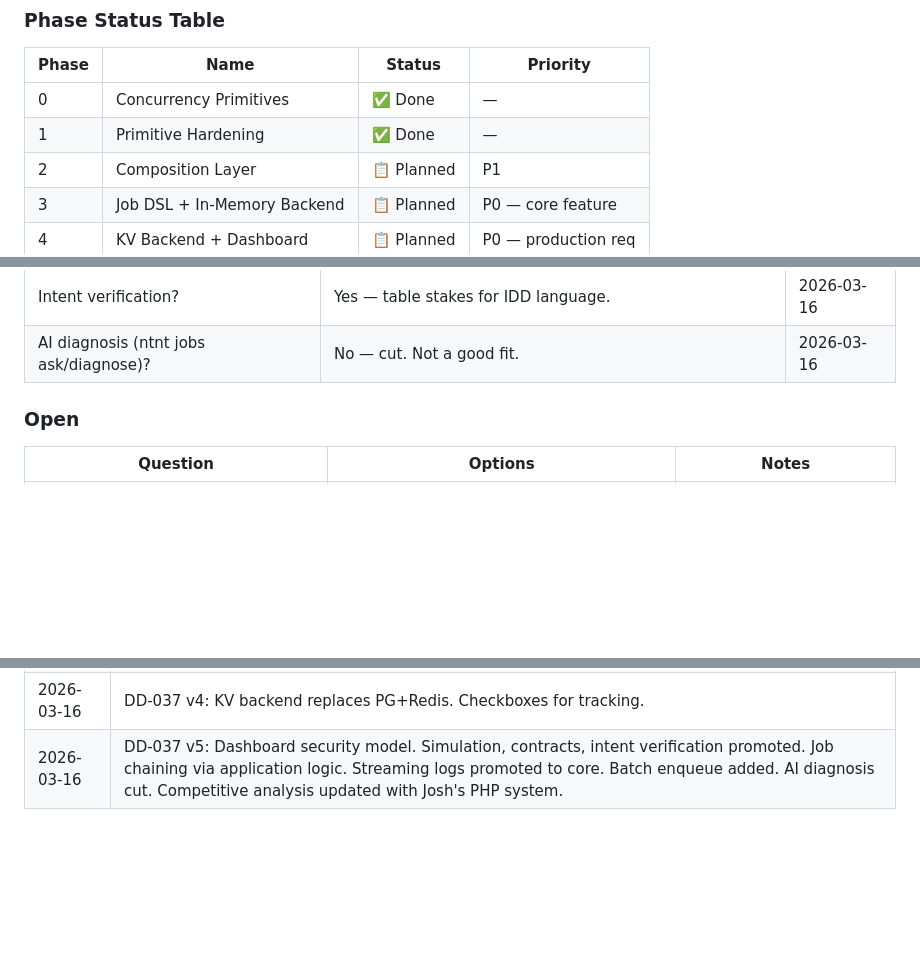
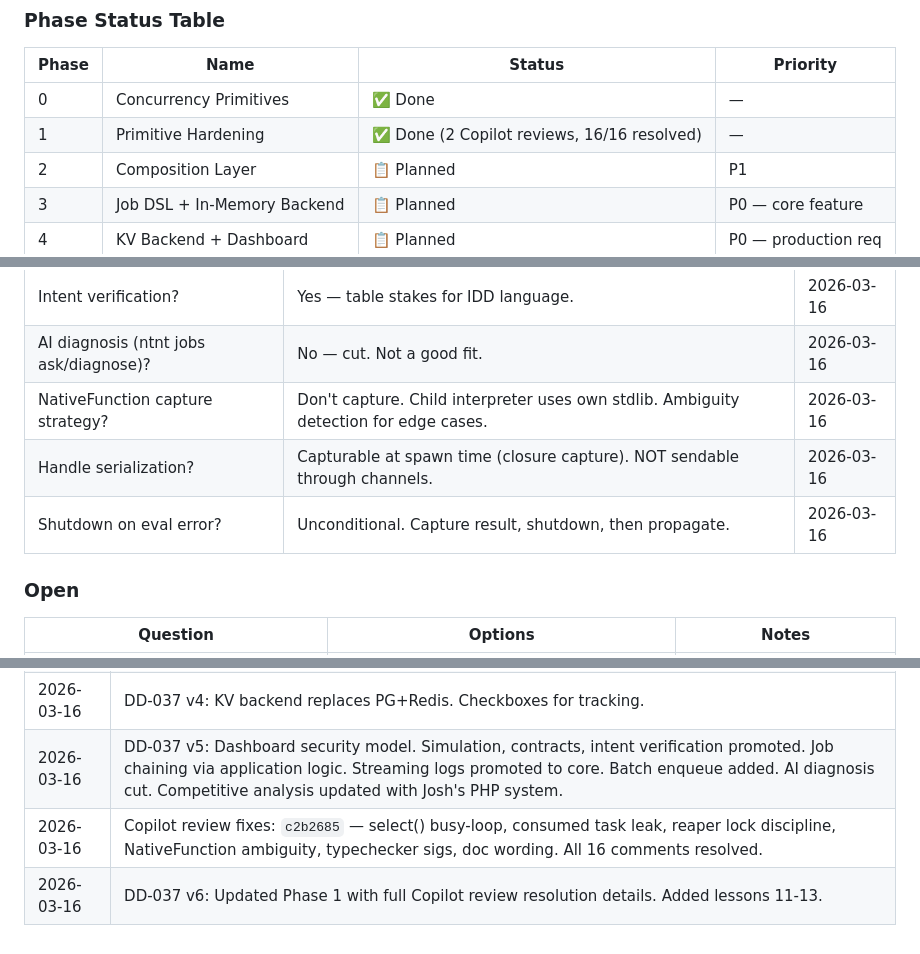
Before and after one commit to ntntlang/ntnt, a Markdown page: design-docs/dd-037-concurrency-and-jobs.md, 3 parts joined by grey strips. Rendered like a GitHub page; blank space fills up the shorter version.

```diff
--- a/design-docs/dd-037-concurrency-and-jobs.md
+++ b/design-docs/dd-037-concurrency-and-jobs.md
@@ -187,7 +203,7 @@ Phase 6  📋  Observability CLI                          ntnt jobs status/list/
 | Phase | Name | Status | Priority |
 |-------|------|--------|----------|
 | 0 | Concurrency Primitives | ✅ Done | — |
-| 1 | Primitive Hardening | ✅ Done | — |
+| 1 | Primitive Hardening | ✅ Done (2 Copilot reviews, 16/16 resolved) | — |
 | 2 | Composition Layer | 📋 Planned | P1 |
 | 3 | Job DSL + In-Memory Backend | 📋 Planned | P0 — core feature |
 | 4 | KV Backend + Dashboard | 📋 Planned | P0 — production req |
@@ -613,6 +638,9 @@ For production apps with existing user auth. The dashboard becomes another admin
 | Simulation mode? | Yes — `effect` blocks, critical for safe development. | 2026-03-16 |
 | Intent verification? | Yes — table stakes for IDD language. | 2026-03-16 |
 | AI diagnosis (ntnt jobs ask/diagnose)? | No — cut. Not a good fit. | 2026-03-16 |
+| NativeFunction capture strategy? | Don't capture. Child interpreter uses own stdlib. Ambiguity detection for edge cases. | 2026-03-16 |
+| Handle serialization? | Capturable at spawn time (closure capture). NOT sendable through channels. | 2026-03-16 |
+| Shutdown on eval error? | Unconditional. Capture result, shutdown, then propagate. | 2026-03-16 |
 
 ### Open
 
@@ -638,3 +666,5 @@ For production apps with existing user auth. The dashboard becomes another admin
 | 2026-03-16 | Phase 1 complete: handle types, try_await states, select() — `f63f23b` |
 | 2026-03-16 | DD-037 v4: KV backend replaces PG+Redis. Checkboxes for tracking. |
 | 2026-03-16 | DD-037 v5: Dashboard security model. Simulation, contracts, intent verification promoted. Job chaining via application logic. Streaming logs promoted to core. Batch enqueue added. AI diagnosis cut. Competitive analysis updated with Josh's PHP system. |
+| 2026-03-16 | Copilot review fixes: `c2b2685` — select() busy-loop, consumed task leak, reaper lock discipline, NativeFunction ambiguity, typechecker sigs, doc wording. All 16 comments resolved. |
+| 2026-03-16 | DD-037 v6: Updated Phase 1 with full Copilot review resolution details. Added lessons 11-13. |
```
Also changed, not shown: other parts of design-docs/dd-037-concurrency-and-jobs.md (+28 -3 lines).
